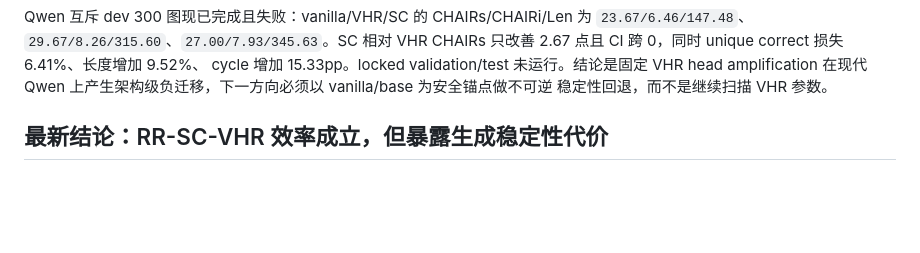
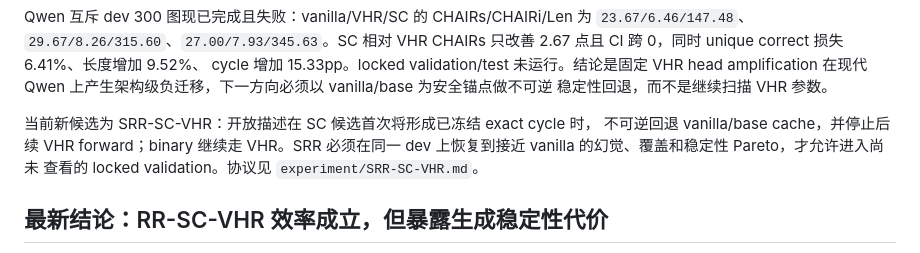
Before and after one commit to wu-qingshan/VHR, a Markdown page: experiment/CURRENT_STATUS.md, the part around the change. Rendered like a GitHub page; blank space fills up the shorter version.

```diff
--- a/experiment/CURRENT_STATUS.md
+++ b/experiment/CURRENT_STATUS.md
@@ -25,6 +25,11 @@ CHAIRs 只改善 2.67 点且 CI 跨 0，同时 unique correct 损失 6.41%、长
 cycle 增加 15.33pp。locked validation/test 未运行。结论是固定 VHR head amplification
 在现代 Qwen 上产生架构级负迁移，下一方向必须以 vanilla/base 为安全锚点做不可逆
 稳定性回退，而不是继续扫描 VHR 参数。
+
+当前新候选为 SRR-SC-VHR：开放描述在 SC 候选首次将形成已冻结 exact cycle 时，
+不可逆回退 vanilla/base cache，并停止后续 VHR forward；binary 继续走 VHR。SRR
+必须在同一 dev 上恢复到接近 vanilla 的幻觉、覆盖和稳定性 Pareto，才允许进入尚未
+查看的 locked validation。协议见 `experiment/SRR-SC-VHR.md`。
 
 ## 最新结论：RR-SC-VHR 效率成立，但暴露生成稳定性代价
 
```
Also changed, not shown: experiment/ROLLBACK.md (+4 -0 lines), experiment/SRR-SC-VHR.md (added, +90 -0 lines).
